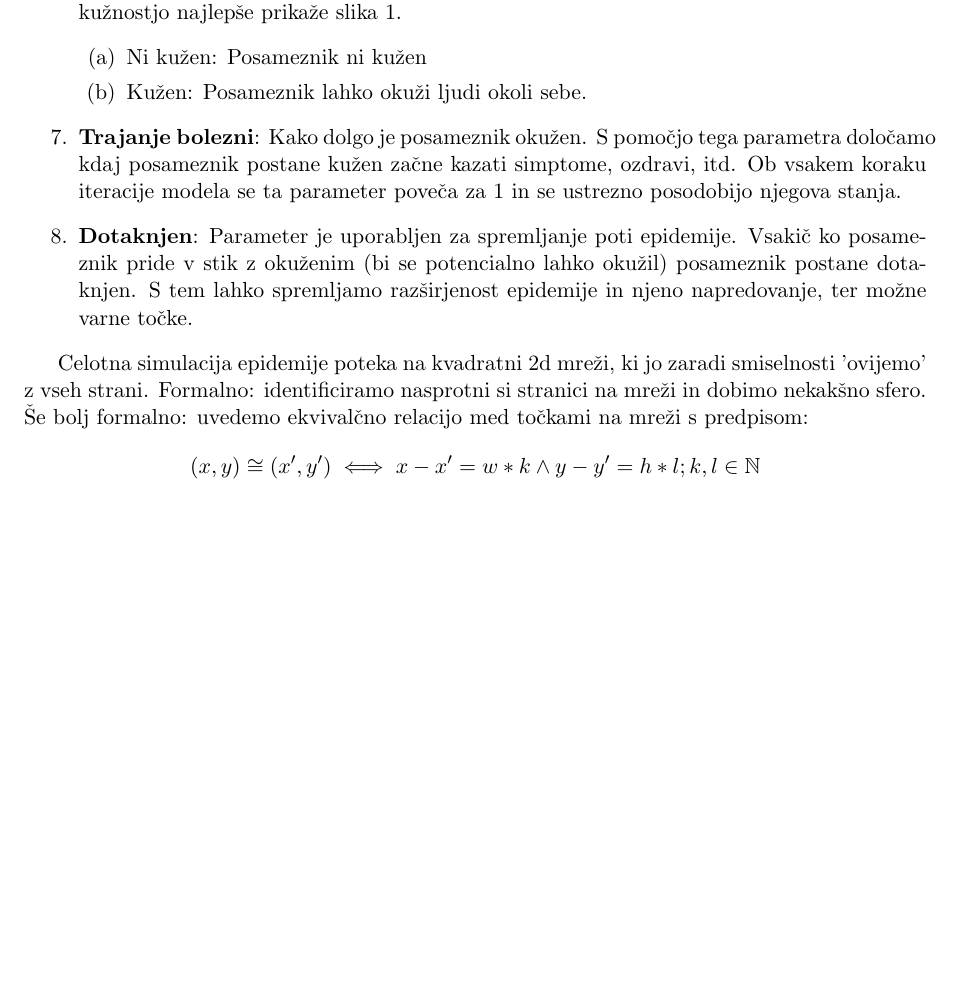
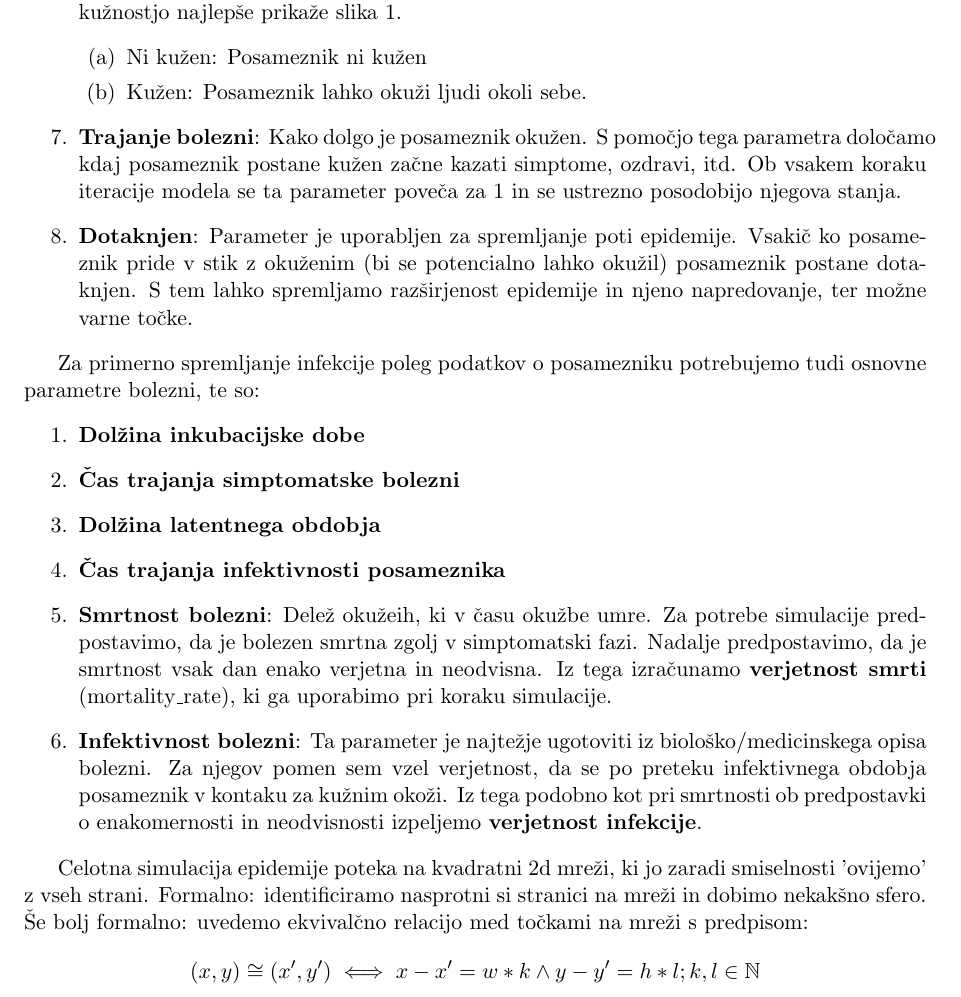
Before and after one commit to jO-Osko/MMEpSim, a LaTeX document (poročilo/report.tex): part of page 4 of 5 before the commit and part of page 4 of 6 after it, cut so that both start at the same text, the shorter picture padded with empty space. Compiled offline with pdfLaTeX.

Commit message:
Some more report

```diff
--- a/poročilo/report.tex
+++ b/poročilo/report.tex
@@ -117,6 +117,17 @@ Poleg fizičnih lastnosti pa posamezniku glede na stanje obolelosti pripada še
 
 \end{enumerate}
 
+Za primerno spremljanje infekcije poleg podatkov o posamezniku potrebujemo tudi osnovne parametre bolezni, te so:
+\begin{enumerate}
+\item \textbf{Dolžina inkubacijske dobe}
+\item \textbf{Čas trajanja simptomatske bolezni}
+\item \textbf{Dolžina latentnega obdobja}
+\item \textbf{Čas trajanja infektivnosti posameznika}
+\item \textbf{Smrtnost bolezni}: Delež okužeih, ki v času okužbe umre. Za potrebe simulacije predpostavimo, da je bolezen smrtna zgolj v simptomatski fazi. Nadalje predpostavimo, da je smrtnost vsak dan enako verjetna in neodvisna. Iz tega izračunamo \textbf{verjetnost smrti} (mortality\textunderscore rate), ki ga uporabimo pri koraku simulacije.
+\item \textbf{Infektivnost bolezni}: Ta parameter je najtežje ugotoviti iz biološko/medicinskega opisa bolezni. Za njegov pomen sem vzel verjetnost, da se po preteku infektivnega obdobja posameznik v kontaku za kužnim okoži. Iz tega podobno kot pri smrtnosti ob predpostavki o enakomernosti in neodvisnosti izpeljemo \textbf{verjetnost infekcije}.
+
+\end{enumerate}
+
 Celotna simulacija epidemije poteka na kvadratni 2d mreži, ki jo zaradi smiselnosti 'ovijemo' z vseh strani. Formalno: identificiramo nasprotni si stranici na mreži in dobimo nekakšno sfero. Še bolj formalno: uvedemo ekvivalčno relacijo med točkami na mreži s predpisom:
 $$(x,y) \cong (x',y') \iff x-x' = w*k \land y-y' = h*l; k,l \in \mathbb{N}$$
 kjer je $w$ širina mreže in $h$ višina mreže. S tem dosežemo, da je stanje na mreži odvisno zgolj od relativne postavitve posameznikov in lahko za najlepši pregled nad širjenjem epidemije začetnega okuženega postavimo kar na sredino mreže.
```
